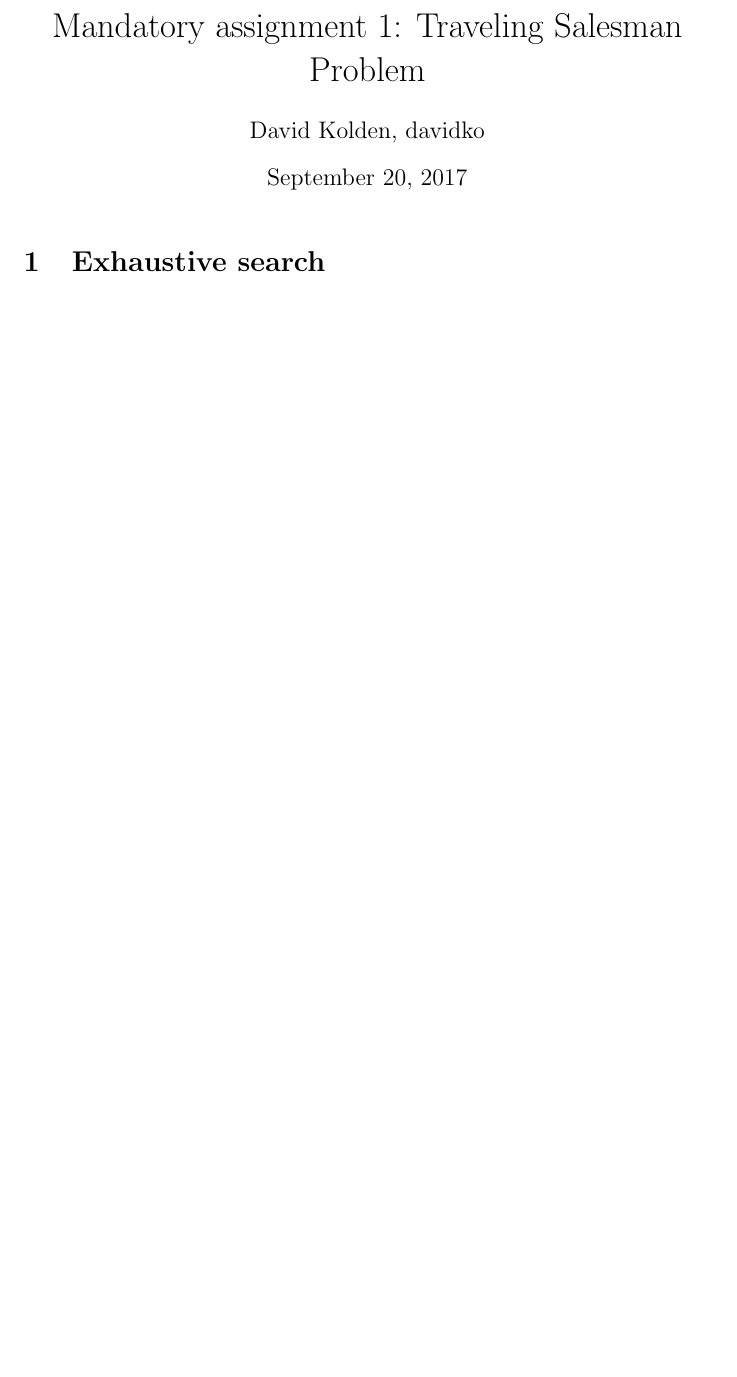
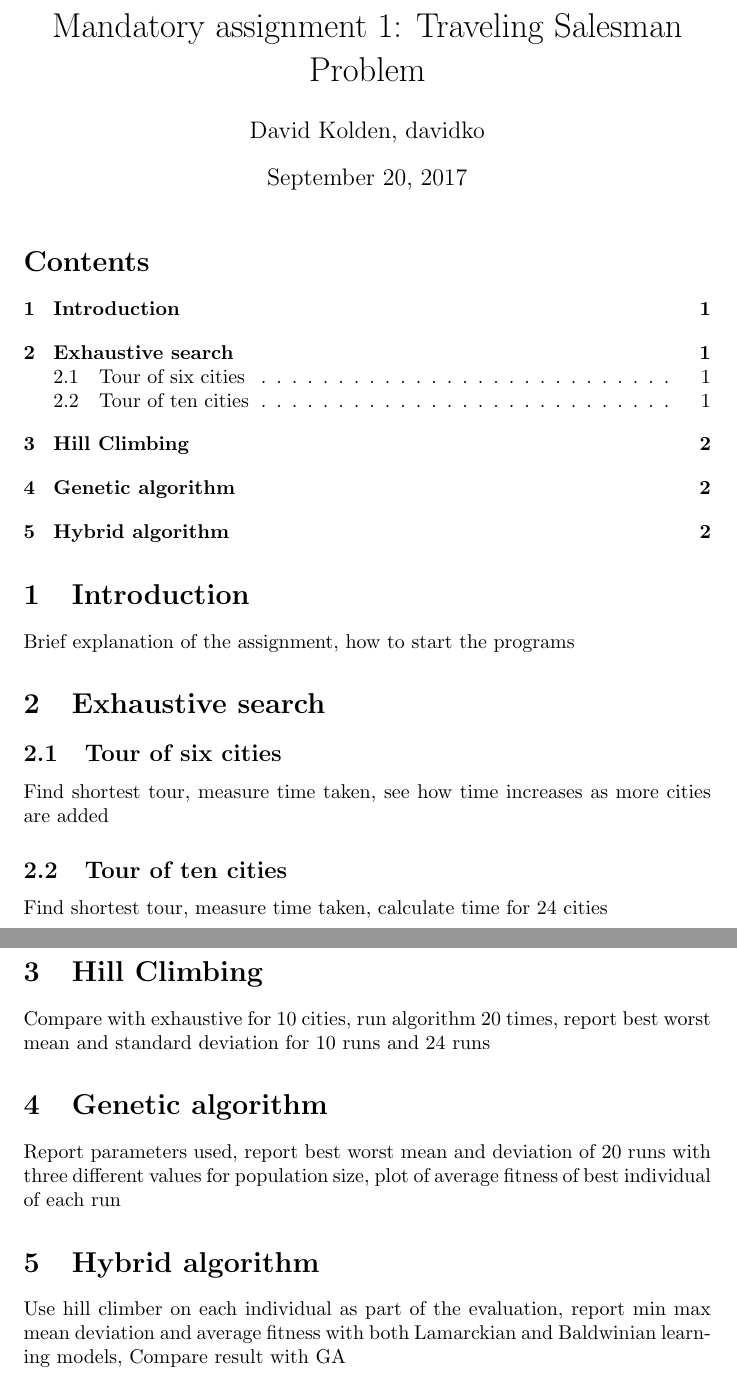
Before and after one commit to davidkolden/INF4490, a LaTeX problem sheet (INF4490/Assignment1/Report/Report.tex): part of the page before the commit and two parts of pages 1 and 2 of 2 after it, the two joined at a grey line, cut so that both start at the same text, the shorter picture padded with empty space. Compiled offline with pdfLaTeX.

Commit message:
Made disposition for paper

```diff
--- a/INF4490/Assignment1/Report/Report.tex
+++ b/INF4490/Assignment1/Report/Report.tex
@@ -3,6 +3,19 @@
 \title{Mandatory assignment 1: Traveling Salesman Problem}
 \begin{document}
 \maketitle
+\tableofcontents
+\section{Introduction}
+Brief explanation of the assignment, how to start the programs
 \section{Exhaustive search}
+\subsection{Tour of six cities}
+Find shortest tour, measure time taken, see how time increases as more cities are added
+\subsection{Tour of ten cities}
+Find shortest tour, measure time taken, calculate time for 24 cities
+\section{Hill Climbing}
+Compare with exhaustive for 10 cities, run algorithm 20 times, report best worst mean and standard deviation for 10 runs and 24 runs
+\section{Genetic algorithm}
+Report parameters used, report best worst mean and deviation of 20 runs with three different values for population size, plot of average fitness of best individual of each run
+\section{Hybrid algorithm}
+Use hill climber on each individual as part of the evaluation, report min max mean deviation and average fitness with both Lamarckian and Baldwinian learning models, Compare result with GA
 
 \end{document}
```
Also changed, not shown: INF4490/Assignment1/Report/Report.pdf, 4 other files.
